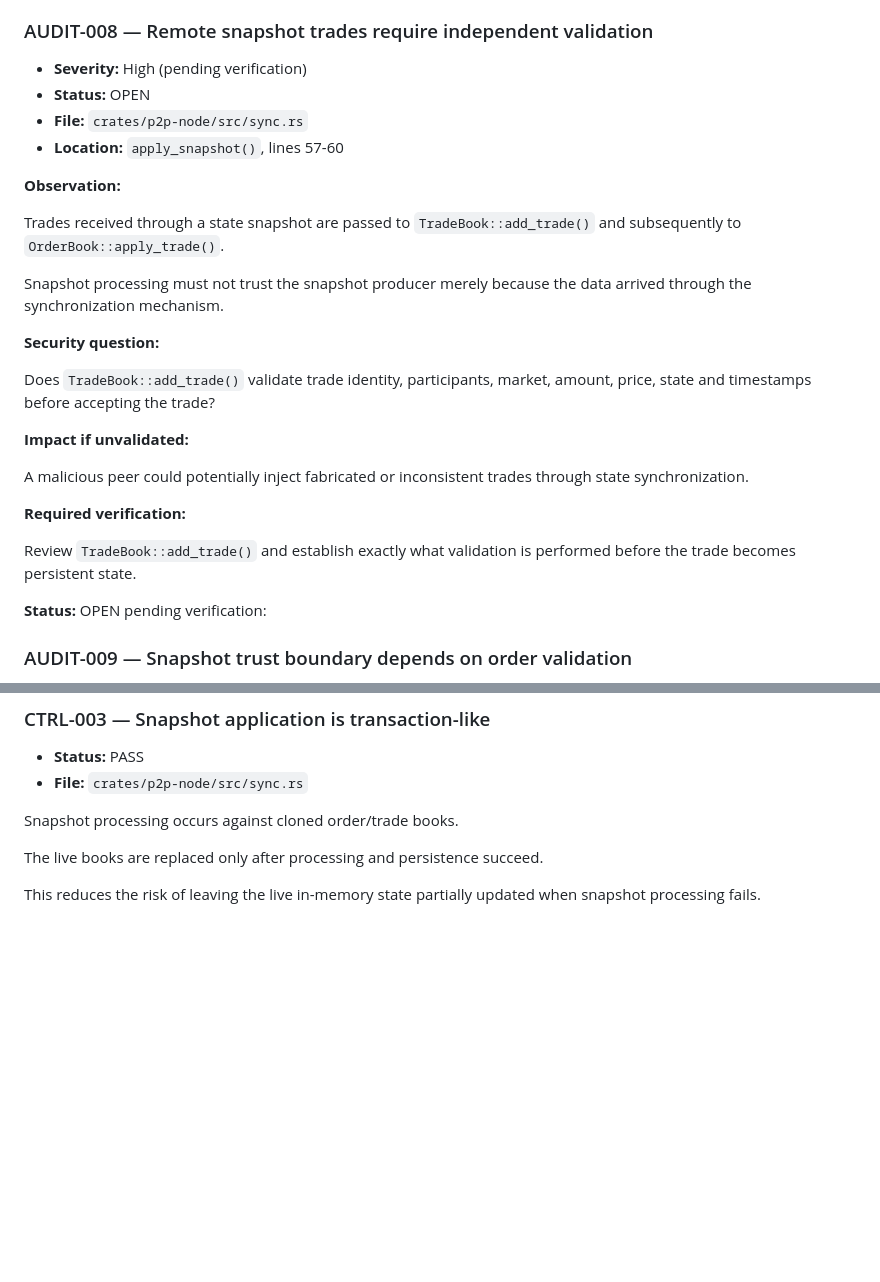
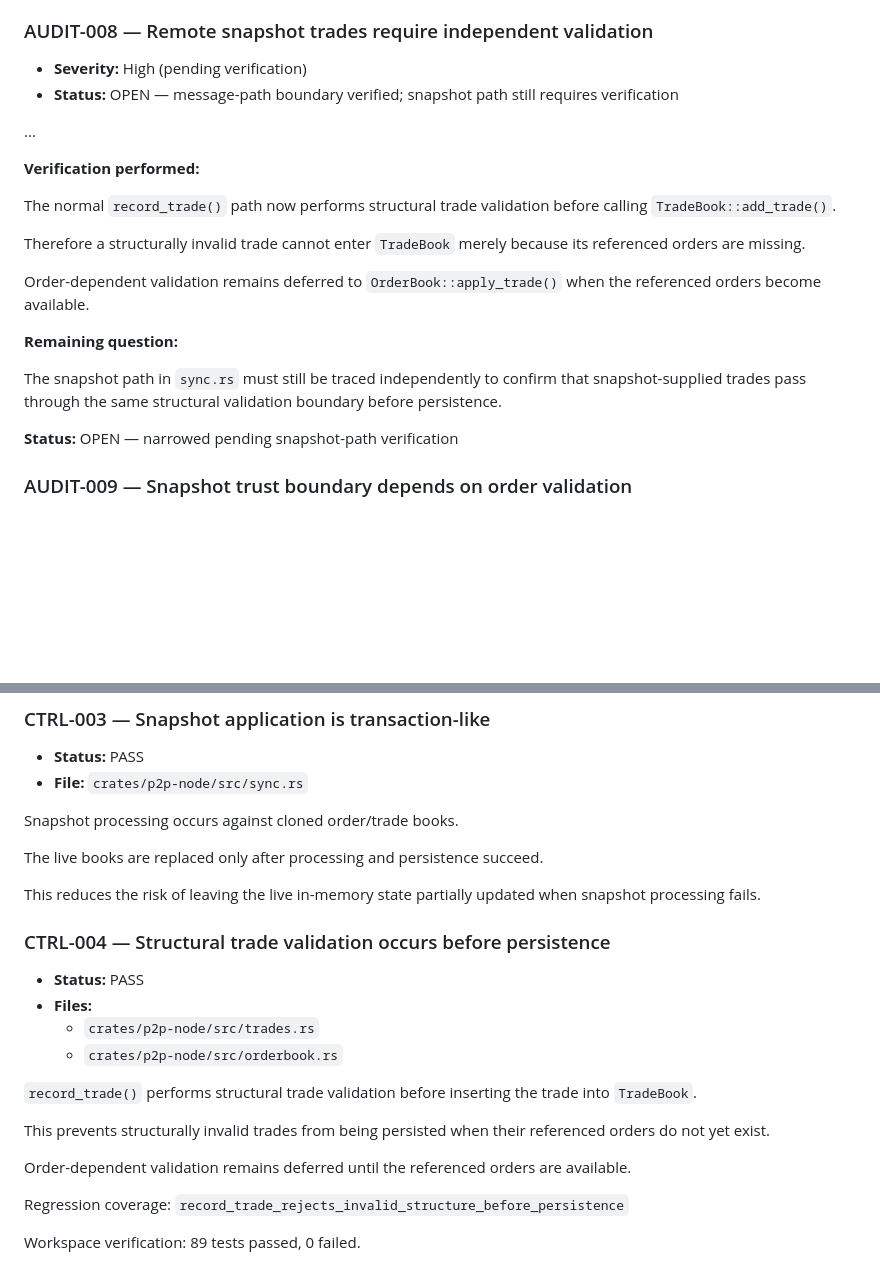
Before and after one commit to quantforge4817/OpenDexRustResource, a Markdown page: audit/AUDIT_CHECKLIST.md, 2 parts joined by grey strips. Drawn GitHub-style; blank space fills up the shorter version.

```diff
--- a/audit/AUDIT_CHECKLIST.md
+++ b/audit/AUDIT_CHECKLIST.md
@@ -296,34 +296,28 @@ conservation tests.
 ### AUDIT-008 — Remote snapshot trades require independent validation
 
 - **Severity:** High (pending verification)
-- **Status:** OPEN
-- **File:** `crates/p2p-node/src/sync.rs`
-- **Location:** `apply_snapshot()`, lines 57-60
+- **Status:** OPEN — message-path boundary verified; snapshot path still requires verification
 
-**Observation:**
+...
 
-Trades received through a state snapshot are passed to
-`TradeBook::add_trade()` and subsequently to `OrderBook::apply_trade()`.
+**Verification performed:**
 
-Snapshot processing must not trust the snapshot producer merely because
-the data arrived through the synchronization mechanism.
+The normal `record_trade()` path now performs structural trade validation
+before calling `TradeBook::add_trade()`.
 
-**Security question:**
+Therefore a structurally invalid trade cannot enter `TradeBook` merely
+because its referenced orders are missing.
 
-Does `TradeBook::add_trade()` validate trade identity, participants,
-market, amount, price, state and timestamps before accepting the trade?
+Order-dependent validation remains deferred to `OrderBook::apply_trade()`
+when the referenced orders become available.
 
-**Impact if unvalidated:**
+**Remaining question:**
 
-A malicious peer could potentially inject fabricated or inconsistent
-trades through state synchronization.
+The snapshot path in `sync.rs` must still be traced independently to confirm
+that snapshot-supplied trades pass through the same structural validation
+boundary before persistence.
 
-**Required verification:**
-
-Review `TradeBook::add_trade()` and establish exactly what validation is
-performed before the trade becomes persistent state.
-
-**Status:** OPEN pending verification:
+**Status:** OPEN — narrowed pending snapshot-path verification
 
 ### AUDIT-009 — Snapshot trust boundary depends on order validation
 
@@ -433,3 +427,25 @@ The live books are replaced only after processing and persistence succeed.
 
 This reduces the risk of leaving the live in-memory state partially
 updated when snapshot processing fails.
+
+### CTRL-004 — Structural trade validation occurs before persistence
+
+- **Status:** PASS
+- **Files:**
+  - `crates/p2p-node/src/trades.rs`
+  - `crates/p2p-node/src/orderbook.rs`
+
+`record_trade()` performs structural trade validation before inserting the
+trade into `TradeBook`.
+
+This prevents structurally invalid trades from being persisted when their
+referenced orders do not yet exist.
+
+Order-dependent validation remains deferred until the referenced orders are
+available.
+
+Regression coverage:
+`record_trade_rejects_invalid_structure_before_persistence`
+
+Workspace verification:
+89 tests passed, 0 failed.
```
Also changed, not shown: audit/AUDIT_FINDINGS.md (+73 -4 lines).
